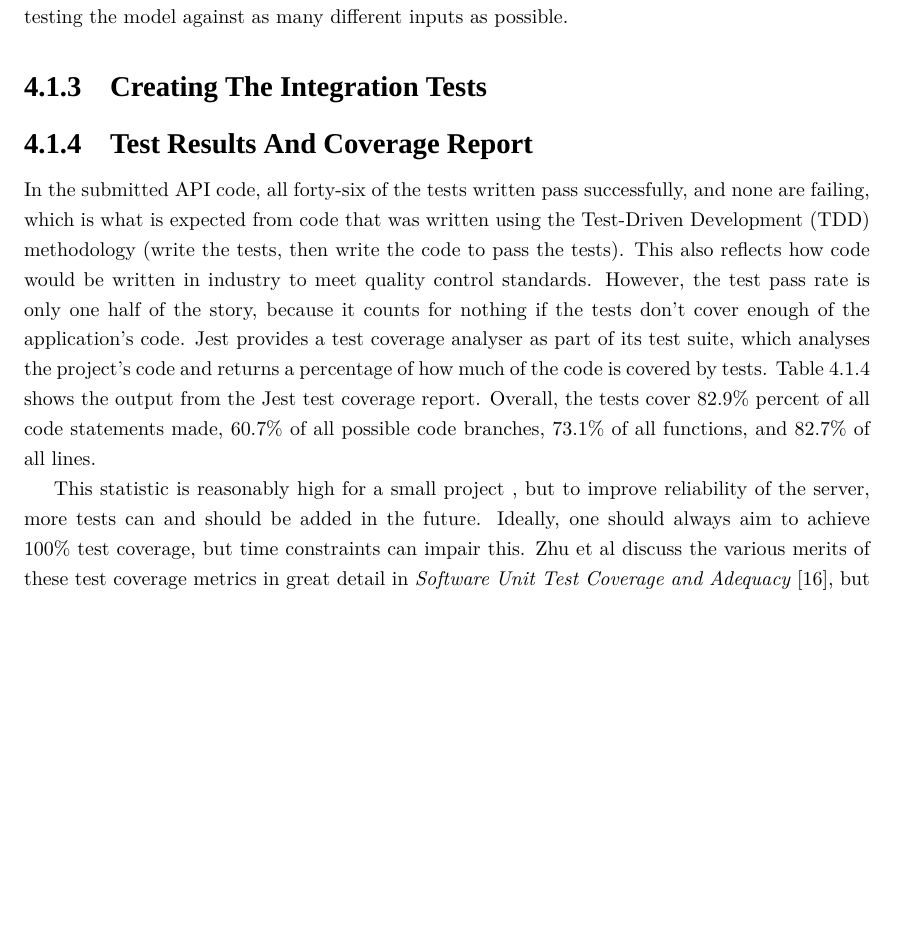
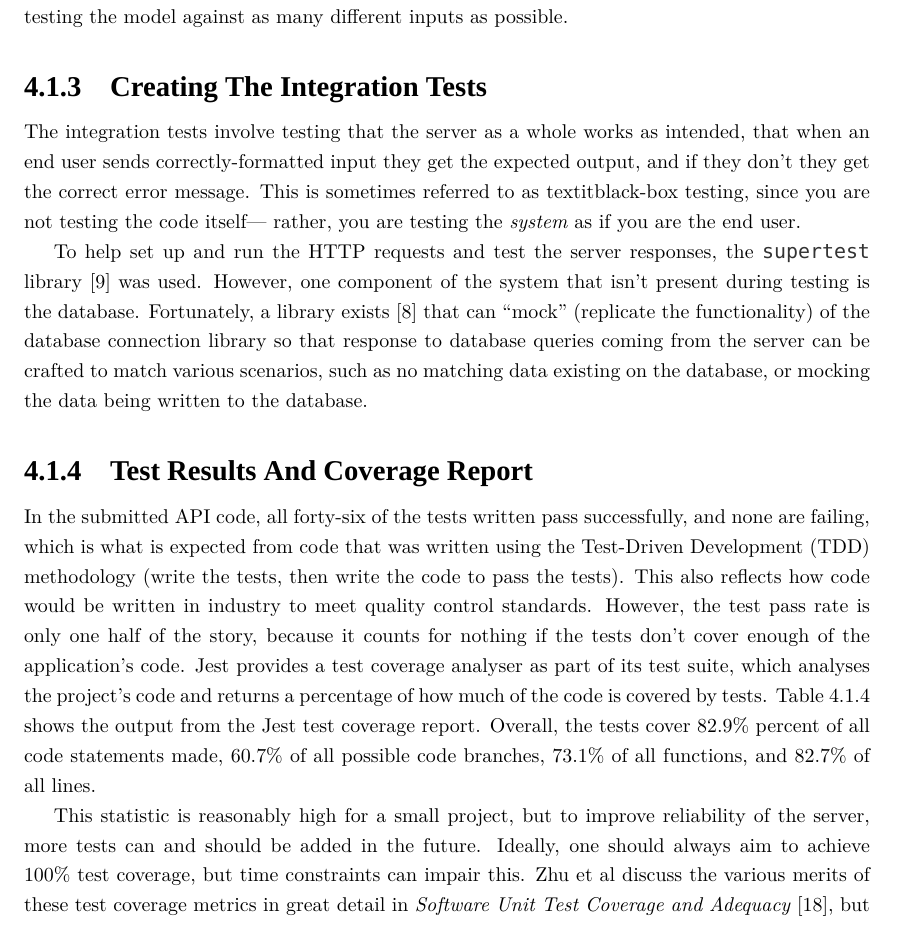
Before and after one commit to maisieccino/COMP3091, a LaTeX thesis (report/comp3091-mattbell.tex, which reads report/chapters/testing.tex): part of page 15 of 29, cut so that both start at the same text, the shorter picture padded with empty space. Compiled offline with XeLaTeX; a missing font is replaced by an installed copy or a similar font.

Commit message:
[report] add stuff

```diff
--- a/report/chapters/testing.tex
+++ b/report/chapters/testing.tex
@@ -60,6 +60,22 @@ possible.
 
 \subsection{Creating The Integration Tests}
 
+The integration tests involve testing that the server as a whole works as
+intended, that when an end user sends correctly-formatted input they get the
+expected output, and if they don't they get the correct error message. This
+is sometimes referred to as textit{black-box testing}, since you are not
+testing the code itself\textemdash~rather, you are testing the
+\textit{system} as if you are the end user.
+
+To help set up and run the \acrshort{http} requests and test the server
+responses, the \texttt{supertest} library~\cite{supertest} was used. However,
+one component of the system that isn't present during testing is the
+database. Fortunately, a library exists~\cite{mock-knex} that can ``mock''
+(replicate the functionality) of the database connection library so that
+response to database queries coming from the server can be crafted to match
+various scenarios, such as no matching data existing on the database, or
+mocking the data being written to the database.
+
 \subsection{Test Results And Coverage Report}
 
 In the submitted \acrshort{api} code, all forty-six of the tests written pass
```
Also changed, not shown: report/report.bib (+14 -0 lines), report/comp3091-mattbell.pdf, report/chapters/testing.tex (15 more changed lines).
